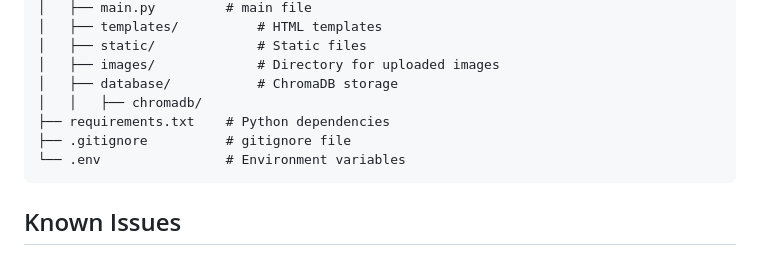
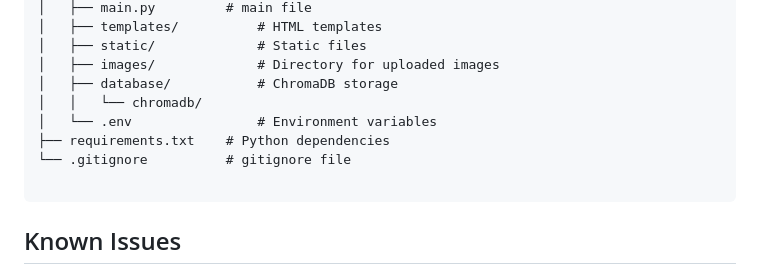
Before and after one commit to pritamgold/Conversational-Memory-Bot, a Markdown page: README.md, the part around the change. Drawn GitHub-style.

Commit message:
modify(README): Modify README.md file
- Fixed Project Structure

````diff
--- a/README.md
+++ b/README.md
@@ -124,10 +124,11 @@ YSD_B4_AI_Pritam/
 │   ├── static/             # Static files
 │   ├── images/             # Directory for uploaded images
 │   ├── database/           # ChromaDB storage
-│   │   ├── chromadb/
+│   │   └── chromadb/
+│   └── .env                # Environment variables
 ├── requirements.txt    # Python dependencies
-├── .gitignore          # gitignore file
-└── .env                # Environment variables
+└── .gitignore          # gitignore file
+
 ```
 
 
````
